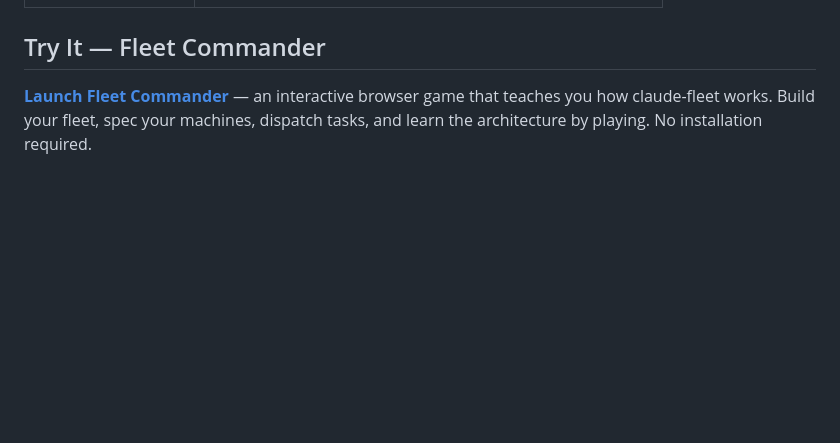
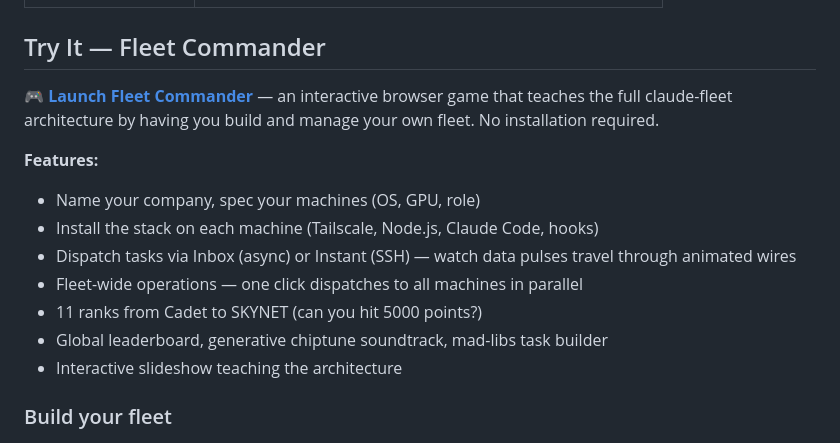
Before and after one commit to ibrews/claude-fleet, a Markdown page: README.md, the part around one of its changes. Drawn GitHub-style; blank space fills up the shorter version.

Commit message:
docs: expanded Fleet Commander section in README, updated repo description + homepage

```diff
--- a/README.md
+++ b/README.md
@@ -220,6 +220,16 @@ git add inbox/ && git commit -m "test: ping beta" && git push
 
 ## Try It — Fleet Commander
 
-**[Launch Fleet Commander](https://ibrews.github.io/claude-fleet/docs/fleet-commander.html)** — an interactive browser game that teaches you how claude-fleet works. Build your fleet, spec your machines, dispatch tasks, and learn the architecture by playing. No installation required.
+**[🎮 Launch Fleet Commander](https://ibrews.github.io/claude-fleet/docs/fleet-commander.html)** — an interactive browser game that teaches the full claude-fleet architecture by having you build and manage your own fleet. No installation required.
 
+**Features:**
+- Name your company, spec your machines (OS, GPU, role)
+- Install the stack on each machine (Tailscale, Node.js, Claude Code, hooks)
+- Dispatch tasks via Inbox (async) or Instant (SSH) — watch data pulses travel through animated wires
+- Fleet-wide operations — one click dispatches to all machines in parallel
+- 11 ranks from Cadet to SKYNET (can you hit 5000 points?)
+- Global leaderboard, generative chiptune soundtrack, mad-libs task builder
+- Interactive slideshow teaching the architecture
+
+### Build your fleet
 ![Fleet Commander — Build your fleet](docs/images/fc-machines.png)
```
Also changed, not shown: other parts of README.md (+9 -2 lines).
